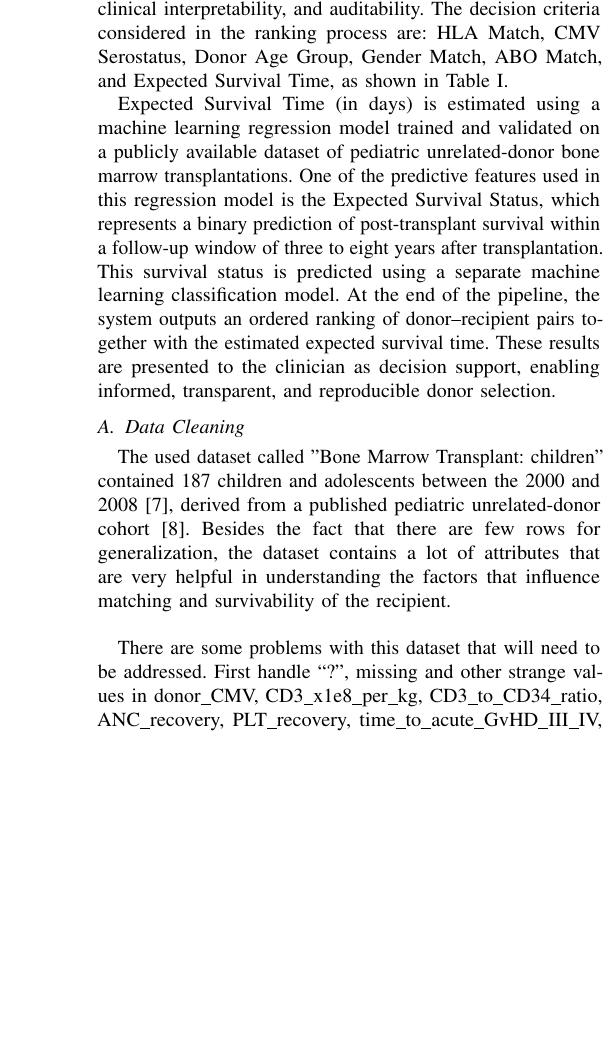
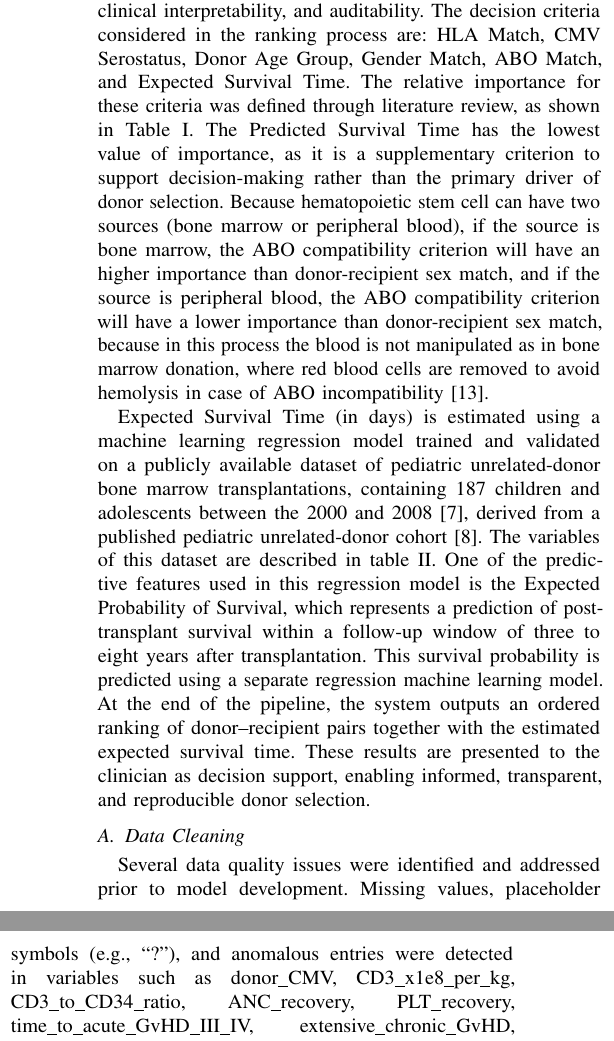
Before and after one commit to Meidical/challenge-2, a LaTeX paper (docs/article/article.tex): part of one column of page 3 of 8 before the commit and two parts of the columns of page 3 of 8 after it, the two joined at a grey line, cut so that both start at the same text, the shorter picture padded with empty space. Compiled offline with pdfLaTeX; a missing font is replaced by an installed copy or a similar font; a LaTeX package or settings file that is missing is left out.

Commit message:
Report changes made to the article document.

```diff
--- a/docs/article/article.tex
+++ b/docs/article/article.tex
@@ -134,14 +134,13 @@ The transition from classical statistical models to ML requires rigorous validat
 \end{enumerate}
 
 \subsection{From prediction to allocation}
-
 While ML models provide a risk score (prediction), clinical decision-making requires selecting the best donor among several available options (allocation). The literature suggests a ``prediction-to-decision'' gap \cite{Shouval2014}. Multiple Attribute Decision Making (MADM) methodologies, such as TOPSIS (Technique for Order Preference by Similarity to Ideal Solution), described by Tzeng \& Huang \cite{Tzeng2011}, allow for the integration of ML predictions (as criteria) into an ordered ranking of alternatives. This hybrid approach (ML to predict outputs, TOPSIS to rank candidates) represents an improvement for clinical decision support systems, transforming raw probabilities into actionable recommendations.
 
 \section{Methodology}
 The proposed methodology formulates pediatric bone marrow donor–recipient allocation as a multi-criteria decision-making problem. The objective is to generate a ranked list of feasible donor–recipient pairs and provide transparent decision support to the responsible clinician, who retains full responsibility for the final donor selection.
 Alternative ranking is performed using the Technique for Order Preference by Similarity to Ideal Solution (TOPSIS). Criterion weights are obtained using the Analytic Hierarchy Process (AHP), which is applied exclusively to compute the preference vector (weights) of the decision criteria and validated through consistency analysis (consistency ratio). AHP is not applied directly to rank alternatives due to scalability limitations when the number of potential donors is large, which would require a quadratic number of pairwise comparisons.
 The proposed framework explicitly separates criteria weighting (AHP), predictive modeling (machine learning), and final ranking (TOPSIS), thereby supporting transparency, clinical interpretability, and auditability.
-The decision criteria considered in the ranking process are: HLA Match, CMV Serostatus, Donor Age Group, Gender Match, ABO Match, and Expected Survival Time, as shown in Table~\ref{tab:decision_criteria}.
+The decision criteria considered in the ranking process are: HLA Match, CMV Serostatus, Donor Age Group, Gender Match, ABO Match, and Expected Survival Time. The relative importance for these criteria was defined through literature review, as shown in Table~\ref{tab:decision_criteria}. The Predicted Survival Time has the lowest value of importance, as it is a supplementary criterion to support decision-making rather than the primary driver of donor selection. Because hematopoietic stem cell can have two sources (bone marrow or peripheral blood), if the source is bone marrow, the ABO compatibility criterion will have an higher importance than donor-recipient sex match, and if the source is peripheral blood, the ABO compatibility criterion will have a lower importance than donor-recipient sex match, because in this process the blood is not manipulated as in bone marrow donation, where red blood cells are removed to avoid hemolysis in case of ABO incompatibility~\cite{jimenez_jimenez_allogeneic_2025}.
 
 \begin{table*}[htbp]
 \caption{Decision Criteria for Donor--Recipient Matching}
@@ -182,11 +181,11 @@ of donors. &
 
 
 
-Expected Survival Time (in days) is estimated using a machine learning regression model trained and validated on a publicly available dataset of pediatric unrelated-donor bone marrow transplantations. One of the predictive features used in this regression model is the Expected Survival Status, which represents a binary prediction of post-transplant survival within a follow-up window of three to eight years after transplantation. This survival status is predicted using a separate machine learning classification model.
+Expected Survival Time (in days) is estimated using a machine learning regression model trained and validated on a publicly available dataset of pediatric unrelated-donor bone marrow transplantations, containing 187 children and adolescents between the 2000 and 2008~\cite{Sikora2010}, derived from a published pediatric unrelated-donor cohort~\cite{Kalwak2010}. The variables of this dataset are described in table \ref{tab:all_attributes}. One of the predictive features used in this regression model is the Expected Probability of Survival, which represents a prediction of post-transplant survival within a follow-up window of three to eight years after transplantation. This survival probability is predicted using a separate regression machine learning model.
 At the end of the pipeline, the system outputs an ordered ranking of donor–recipient pairs together with the estimated expected survival time. These results are presented to the clinician as decision support, enabling informed, transparent, and reproducible donor selection.
 
 \subsection{Data Cleaning}
-The used dataset called "Bone Marrow Transplant: children” contained 187 children and adolescents between the 2000 and 2008~\cite{Sikora2010}, derived from a published pediatric unrelated-donor cohort~\cite{Kalwak2010}. Besides the fact that there are few rows for generalization, the dataset contains a lot of attributes that are very helpful in understanding the factors that influence matching and survivability of the recipient.\\
+
 
 \begin{table}[htbp]
 \caption{Clinical, Matching, Transplantation, and Outcome Attributes}
@@ -246,7 +245,7 @@ survival\_status & If the recipient is dead or alive \\\\
 \end{tabularx}
 \end{table}
 
-There are some problems with this dataset that will need to be addressed. First handle “?”, missing and other strange values in donor\_CMV, CD3\_x1e8\_per\_kg, CD3\_to\_CD34\_ratio, ANC\_recovery, PLT\_recovery, time\_to\_acute\_GvHD\_III\_IV, extensive\_chronic\_GvHD, HLA\_match with caution. Analize the usefulness in outcome of some abstracted attributes like donor\_age\_belo\_35, recipient\_age\_below\_10, HLA\_mismatch. Encode various categorical values with onehot-encoding since there is a small range of categorical values. Creation of synthetic data attributes for tissue type and donor gender to make possible HLA and gender match calculation during multi-criteria decision making. Check and handle bias and minority classes in outcome features using stratification and oversampling. Handle highly correlated features by removing the less performing ones, simplifying the generalization with few data rows.
+Several data quality issues were identified and addressed prior to model development. Missing values, placeholder symbols (e.g., ``?''), and anomalous entries were detected in variables such as donor\_CMV, CD3\_x1e8\_per\_kg, CD3\_to\_CD34\_ratio, ANC\_recovery, PLT\_recovery, time\_to\_acute\_GvHD\_III\_IV, extensive\_chronic\_GvHD, HLA\_match with caution. Analize the usefulness in outcome of some abstracted attributes like donor\_age\_belo\_35, recipient\_age\_below\_10, HLA\_mismatch. Encode various categorical values with onehot-encoding since there is a small range of categorical values. Creation of synthetic data attributes for tissue type and donor gender to make possible HLA and gender match calculation during multi-criteria decision making. Check and handle bias and minority classes in outcome features using stratification and oversampling. Handle highly correlated features by removing the less performing ones, simplifying the generalization with few data rows.
 
 The dataset provides a lot of data to better understand the match and transplant variables influence in survivability. It will be useful for finding correlations and importance of each attribute during the allocation fase, but will need to be simplified in order to help the model predict and generalize better with the small sample size.
 
```
Also changed, not shown: docs/article/article.pdf.
